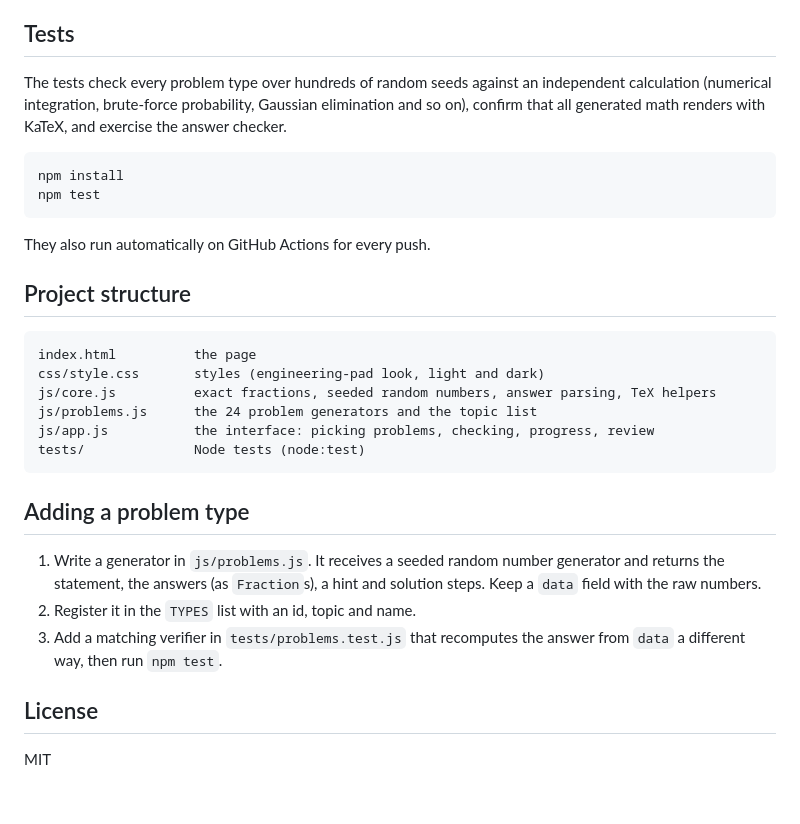
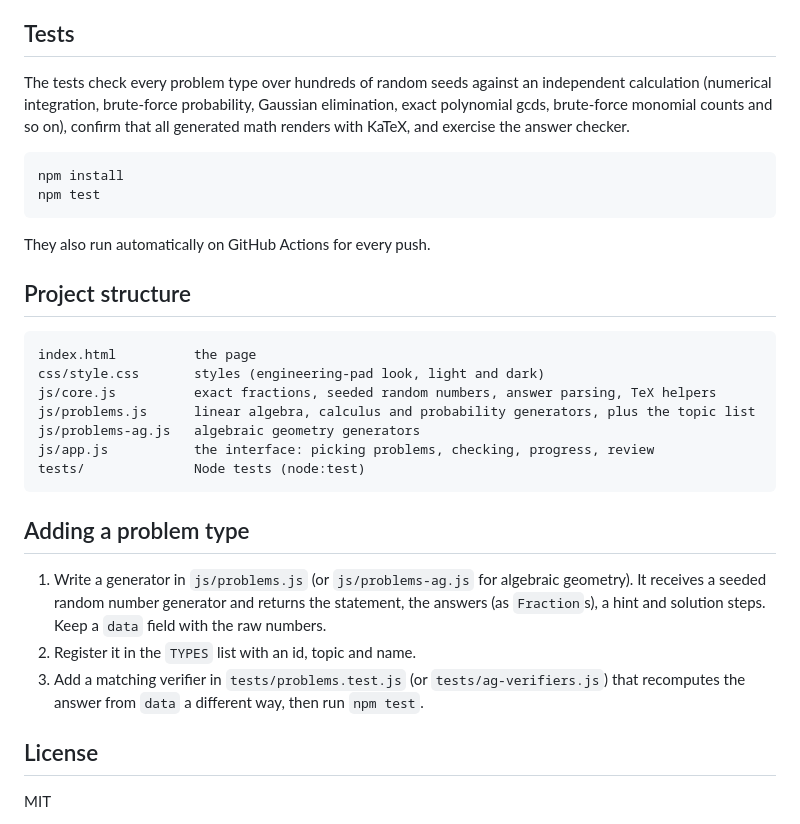
Before and after one commit to WaterLily5297/My-work, a Markdown page: README.md, the part around one of its changes. GitHub-like rendering; blank space fills up the shorter version.

````diff
--- a/README.md
+++ b/README.md
@@ -39,7 +35,7 @@ No build step and no dependencies at runtime.
 
 ## Tests
 
-The tests check every problem type over hundreds of random seeds against an independent calculation (numerical integration, brute-force probability, Gaussian elimination and so on), confirm that all generated math renders with KaTeX, and exercise the answer checker.
+The tests check every problem type over hundreds of random seeds against an independent calculation (numerical integration, brute-force probability, Gaussian elimination, exact polynomial gcds, brute-force monomial counts and so on), confirm that all generated math renders with KaTeX, and exercise the answer checker.
 
 ```bash
 npm install
@@ -54,16 +50,17 @@ They also run automatically on GitHub Actions for every push.
 index.html          the page
 css/style.css       styles (engineering-pad look, light and dark)
 js/core.js          exact fractions, seeded random numbers, answer parsing, TeX helpers
-js/problems.js      the 24 problem generators and the topic list
+js/problems.js      linear algebra, calculus and probability generators, plus the topic list
+js/problems-ag.js   algebraic geometry generators
 js/app.js           the interface: picking problems, checking, progress, review
 tests/              Node tests (node:test)
 ```
 
 ## Adding a problem type
 
-1. Write a generator in `js/problems.js`. It receives a seeded random number generator and returns the statement, the answers (as `Fraction`s), a hint and solution steps. Keep a `data` field with the raw numbers.
+1. Write a generator in `js/problems.js` (or `js/problems-ag.js` for algebraic geometry). It receives a seeded random number generator and returns the statement, the answers (as `Fraction`s), a hint and solution steps. Keep a `data` field with the raw numbers.
 2. Register it in the `TYPES` list with an id, topic and name.
-3. Add a matching verifier in `tests/problems.test.js` that recomputes the answer from `data` a different way, then run `npm test`.
+3. Add a matching verifier in `tests/problems.test.js` (or `tests/ag-verifiers.js`) that recomputes the answer from `data` a different way, then run `npm test`.
 
 ## License
 
````
Also changed, not shown: other parts of README.md (+8 -12 lines), docs/screenshot.png, 7 other files.
